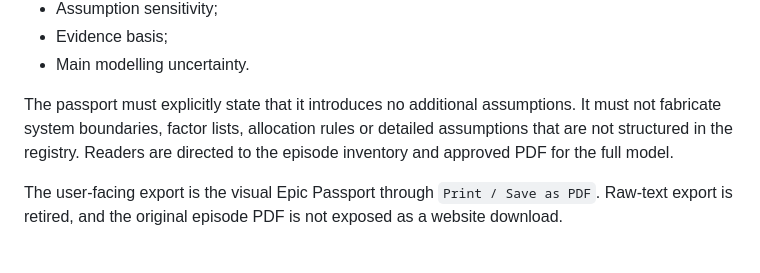
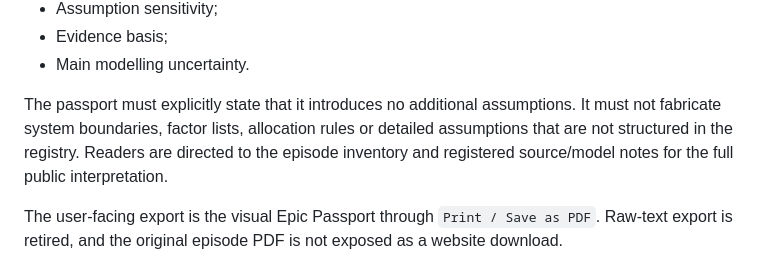
Before and after one commit to LCAofImpossible/LCA-of-the-Impossible, a Markdown page: README.md, the part around the change. GitHub-like rendering.

```diff
--- a/README.md
+++ b/README.md
@@ -1060,7 +1060,7 @@ The passport may display only fields already present in `episodes.json`:
 - Evidence basis;
 - Main modelling uncertainty.
 
-The passport must explicitly state that it introduces no additional assumptions. It must not fabricate system boundaries, factor lists, allocation rules or detailed assumptions that are not structured in the registry. Readers are directed to the episode inventory and approved PDF for the full model.
+The passport must explicitly state that it introduces no additional assumptions. It must not fabricate system boundaries, factor lists, allocation rules or detailed assumptions that are not structured in the registry. Readers are directed to the episode inventory and registered source/model notes for the full public interpretation.
 
 The user-facing export is the visual Epic Passport through `Print / Save as PDF`. Raw-text export is retired, and the original episode PDF is not exposed as a website download.
 
```
